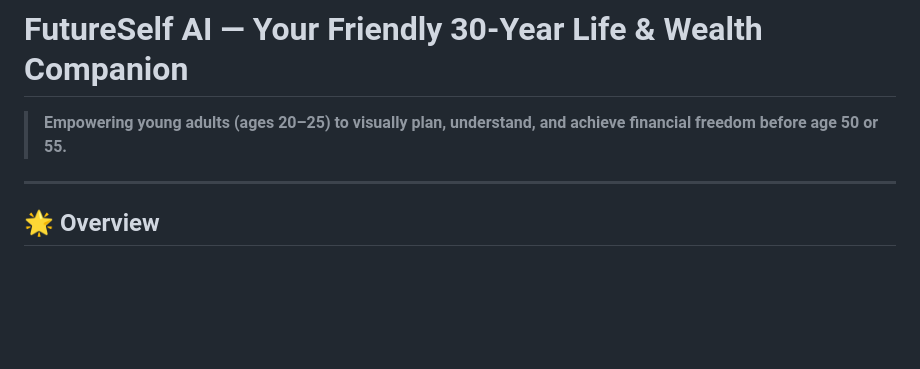
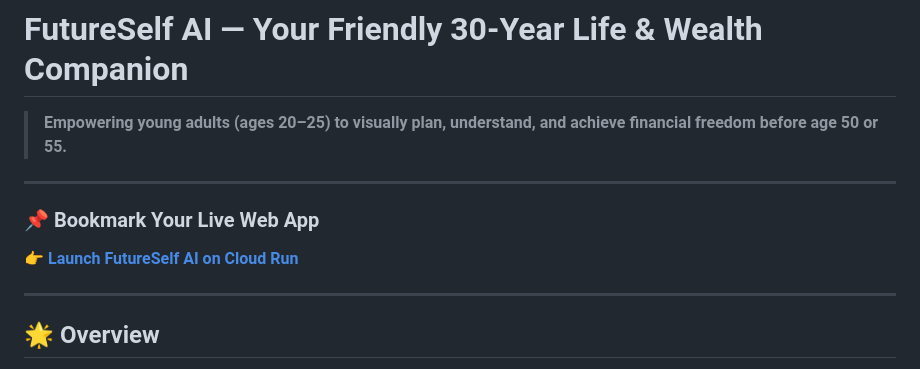
Before and after one commit to saijagadeeshwar/Futureself, a Markdown page: README.md, the part around the change. Rendered like a GitHub page; blank space fills up the shorter version.

Commit message:
docs: add Live App bookmark banner

```diff
--- a/README.md
+++ b/README.md
@@ -1,6 +1,11 @@
 # FutureSelf AI — Your Friendly 30-Year Life & Wealth Companion
 
 > **Empowering young adults (ages 20–25) to visually plan, understand, and achieve financial freedom before age 50 or 55.**
+
+---
+
+### 📌 Bookmark Your Live Web App
+👉 **[Launch FutureSelf AI on Cloud Run](https://futureself-web-253558192043.us-east1.run.app)**
 
 ---
 
```
